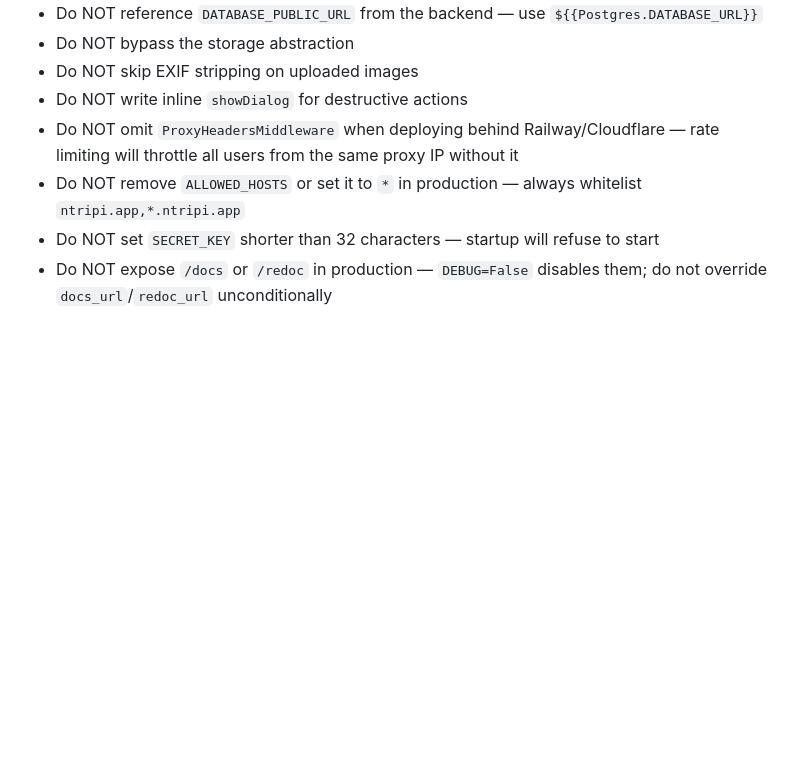
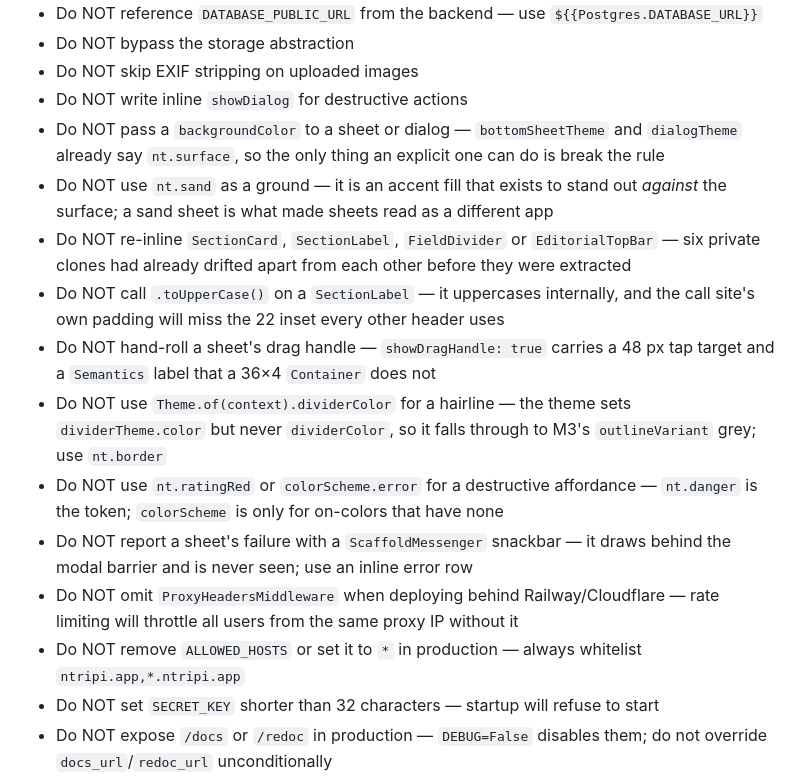
Before and after one commit to IsmailKARROUD/ntripi, a Markdown page: CLAUDE.md, the part around one of its changes. GitHub-like rendering; blank space fills up the shorter version.

```diff
--- a/CLAUDE.md
+++ b/CLAUDE.md
@@ -754,6 +767,14 @@ because those write sibling tables, never itinerary content.
 - Do NOT bypass the storage abstraction
 - Do NOT skip EXIF stripping on uploaded images
 - Do NOT write inline `showDialog` for destructive actions
+- Do NOT pass a `backgroundColor` to a sheet or dialog — `bottomSheetTheme` and `dialogTheme` already say `nt.surface`, so the only thing an explicit one can do is break the rule
+- Do NOT use `nt.sand` as a ground — it is an accent fill that exists to stand out *against* the surface; a sand sheet is what made sheets read as a different app
+- Do NOT re-inline `SectionCard`, `SectionLabel`, `FieldDivider` or `EditorialTopBar` — six private clones had already drifted apart from each other before they were extracted
+- Do NOT call `.toUpperCase()` on a `SectionLabel` — it uppercases internally, and the call site's own padding will miss the 22 inset every other header uses
+- Do NOT hand-roll a sheet's drag handle — `showDragHandle: true` carries a 48 px tap target and a `Semantics` label that a 36×4 `Container` does not
+- Do NOT use `Theme.of(context).dividerColor` for a hairline — the theme sets `dividerTheme.color` but never `dividerColor`, so it falls through to M3's `outlineVariant` grey; use `nt.border`
+- Do NOT use `nt.ratingRed` or `colorScheme.error` for a destructive affordance — `nt.danger` is the token; `colorScheme` is only for on-colors that have none
+- Do NOT report a sheet's failure with a `ScaffoldMessenger` snackbar — it draws behind the modal barrier and is never seen; use an inline error row
 - Do NOT omit `ProxyHeadersMiddleware` when deploying behind Railway/Cloudflare — rate limiting will throttle all users from the same proxy IP without it
 - Do NOT remove `ALLOWED_HOSTS` or set it to `*` in production — always whitelist `ntripi.app,*.ntripi.app`
 - Do NOT set `SECRET_KEY` shorter than 32 characters — startup will refuse to start
```
Also changed, not shown: other parts of CLAUDE.md (+13 -0 lines).
